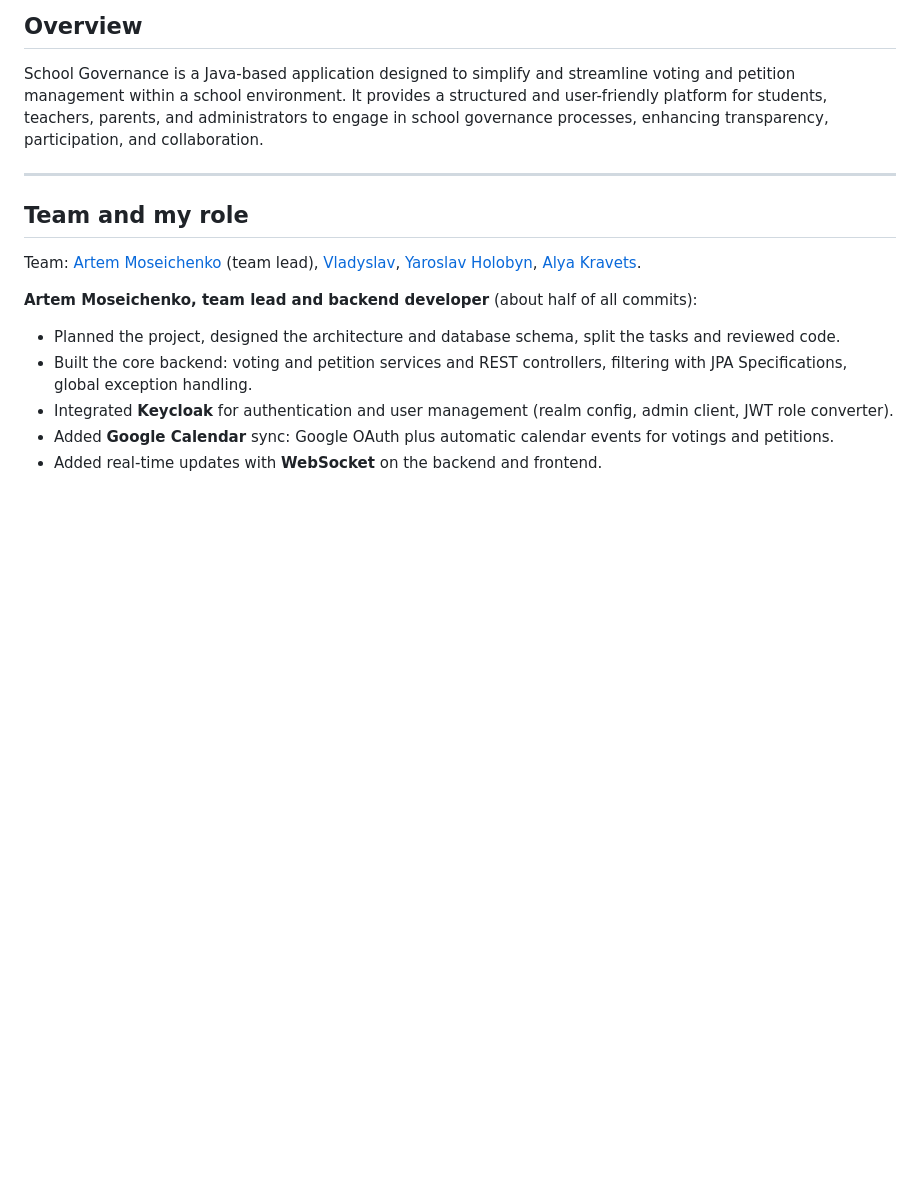
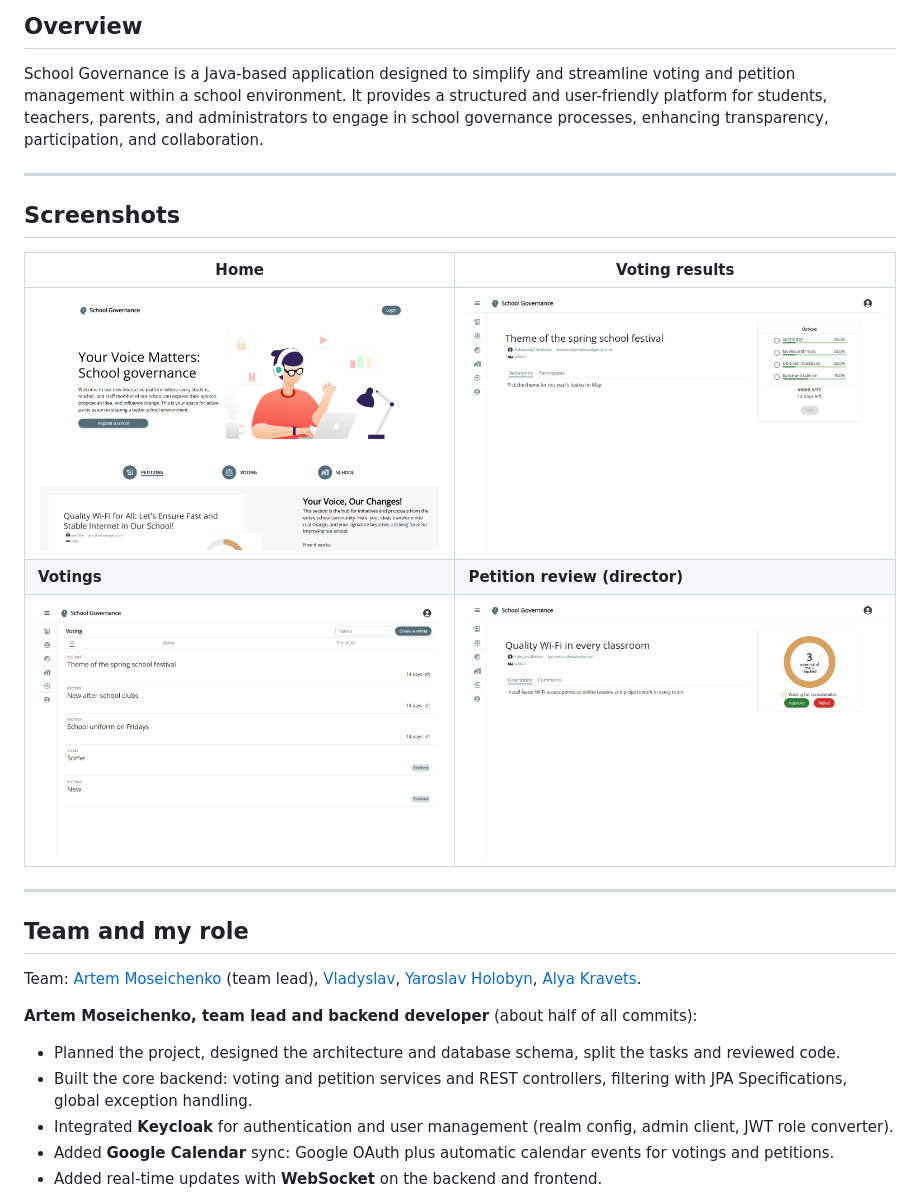
Before and after one commit to CoffeeProgrammers/School-Voting, a Markdown page: README.md, the part around the change. Drawn GitHub-style; pictures changed too: docs/screenshots/home.png (added), docs/screenshots/petition.png (added), docs/screenshots/voting-results.png (added); blank space fills up the shorter version.

Commit message:
Add screenshots to README; fix Docker build (openjdk images were removed from Docker Hub)
Co-Authored-By: Claude Opus 5.5 <noreply@anthropic.com>

```diff
--- a/README.md
+++ b/README.md
@@ -8,6 +8,16 @@ Tournament 2025, where the team took **1st place**.
 School Governance is a Java-based application designed to simplify and streamline voting and petition management within
 a school environment. It provides a structured and user-friendly platform for students, teachers, parents, and
 administrators to engage in school governance processes, enhancing transparency, participation, and collaboration.
+
+---
+
+## Screenshots
+
+| Home | Voting results |
+|---|---|
+| ![Home page](docs/screenshots/home.png) | ![Voting with live results](docs/screenshots/voting-results.png) |
+| **Votings** | **Petition review (director)** |
+| ![List of votings](docs/screenshots/votings.png) | ![Petition waiting for the director's decision](docs/screenshots/petition.png) |
 
 ---
 
```
Also changed, not shown: 1 other file.
